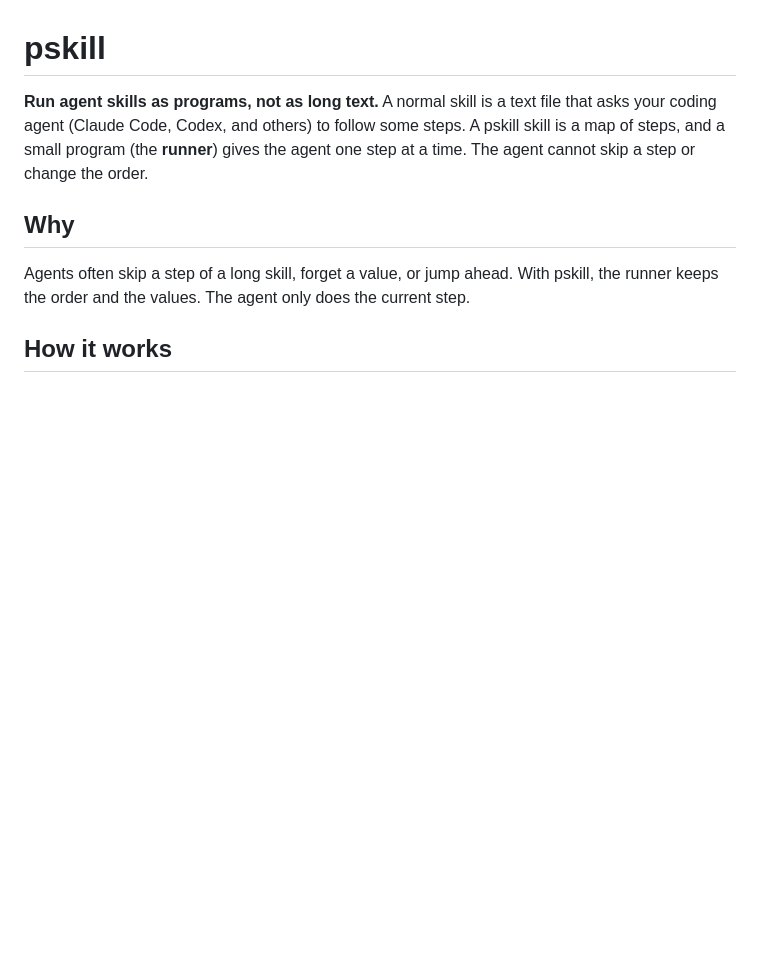
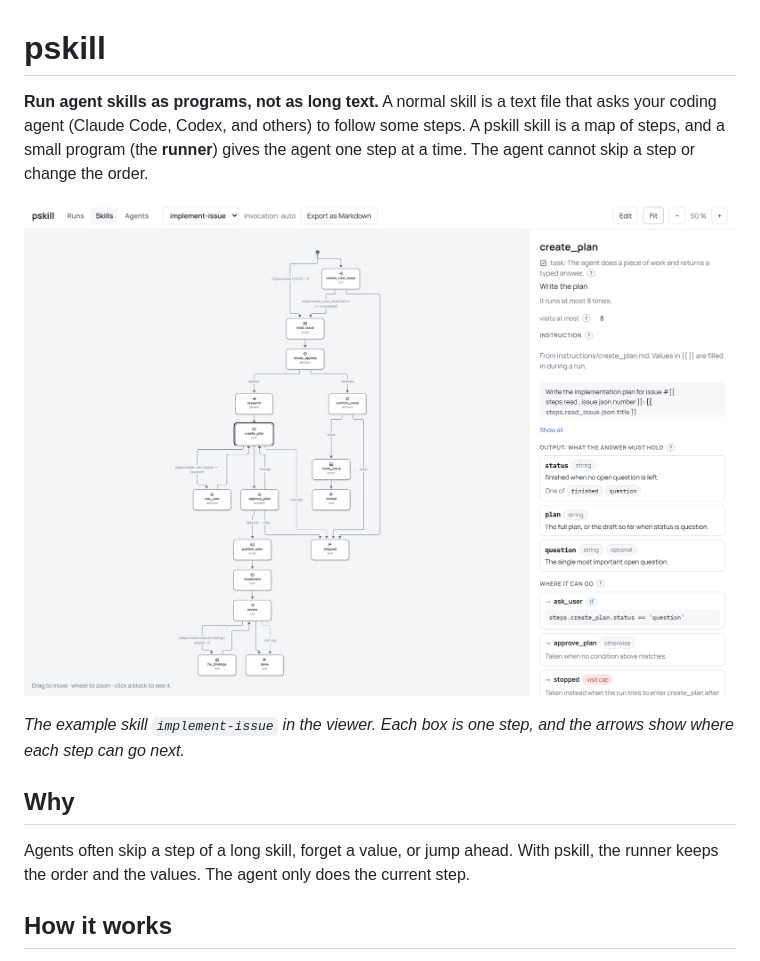
Before and after one commit to guplem/pskill, a Markdown page: README.md, the part around the change. Drawn GitHub-style; pictures changed too: docs/viewer-implement-issue.png (added); blank space fills up the shorter version.

Commit message:
Show the implement-issue skill in the README
A new user had to read about steps and the runner without seeing what a
skill looks like. A screenshot of the viewer now shows one: the steps of
`implement-issue` as a graph, with one step open.

Co-Authored-By: Claude Opus 5.5 <noreply@anthropic.com>

```diff
--- a/README.md
+++ b/README.md
@@ -1,6 +1,10 @@
 # pskill
 
 **Run agent skills as programs, not as long text.** A normal skill is a text file that asks your coding agent (Claude Code, Codex, and others) to follow some steps. A pskill skill is a map of steps, and a small program (the **runner**) gives the agent one step at a time. The agent cannot skip a step or change the order.
+
+![The implement-issue skill in the pskill viewer: its steps as a graph, and the details of one step](docs/viewer-implement-issue.png)
+
+*The example skill `implement-issue` in the viewer. Each box is one step, and the arrows show where each step can go next.*
 
 ## Why
 
```
Also changed, not shown: AGENTS.md (+1 -0 lines).
